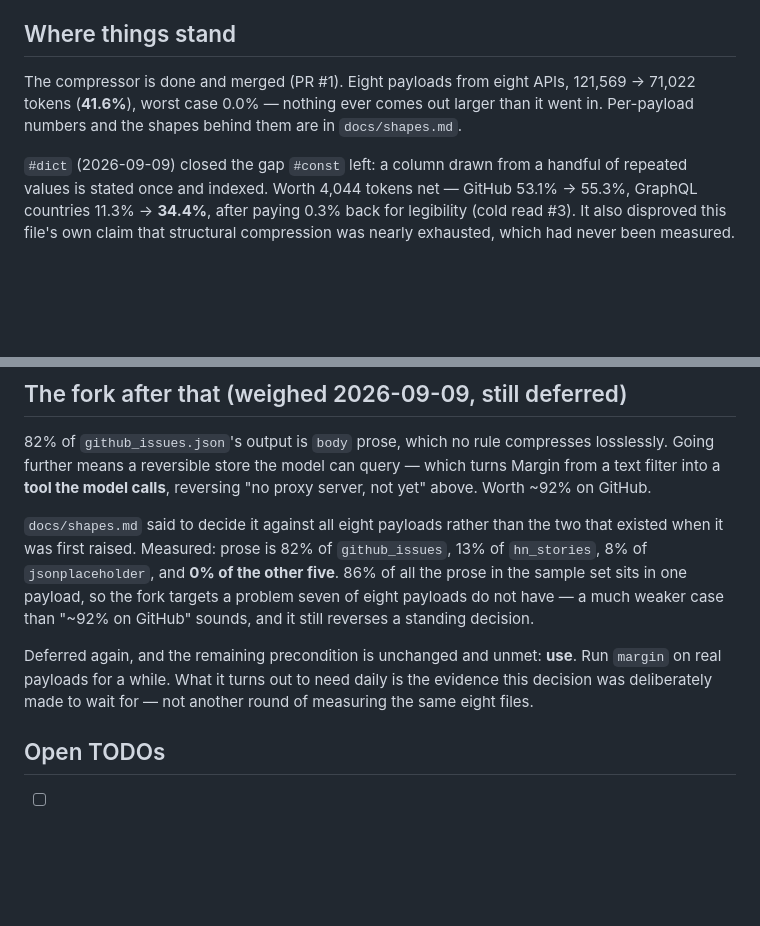
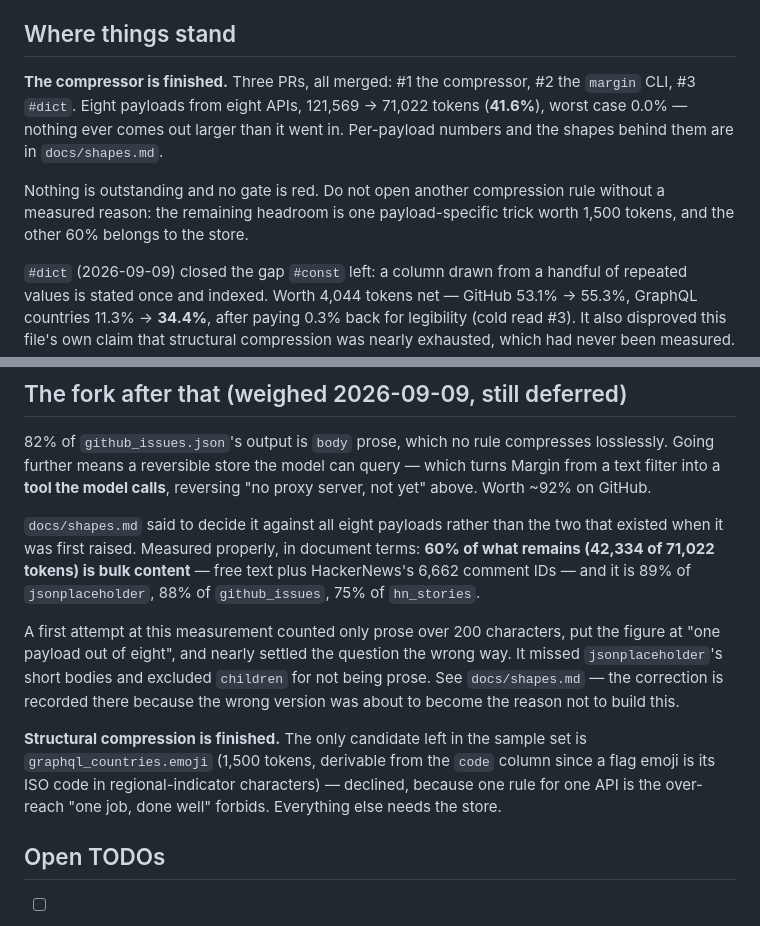
Before and after one commit to navyyshukla/Margin, a Markdown page: CLAUDE.md, 2 parts joined by grey strips. Rendered like a GitHub page; blank space fills up the shorter version.

```diff
--- a/CLAUDE.md
+++ b/CLAUDE.md
@@ -99,9 +99,14 @@ same weak point — counting — and the third finally got an answer wrong becau
   round.
 
 ## Where things stand
-The compressor is done and merged (PR #1). Eight payloads from eight APIs, 121,569 → 71,022 tokens
-(**41.6%**), worst case 0.0% — nothing ever comes out larger than it went in. Per-payload numbers
-and the shapes behind them are in `docs/shapes.md`.
+**The compressor is finished.** Three PRs, all merged: #1 the compressor, #2 the `margin` CLI,
+#3 `#dict`. Eight payloads from eight APIs, 121,569 → 71,022 tokens (**41.6%**), worst case 0.0% —
+nothing ever comes out larger than it went in. Per-payload numbers and the shapes behind them are
+in `docs/shapes.md`.
+
+Nothing is outstanding and no gate is red. Do not open another compression rule without a measured
+reason: the remaining headroom is one payload-specific trick worth 1,500 tokens, and the other 60%
+belongs to the store.
 
 `#dict` (2026-09-09) closed the gap `#const` left: a column drawn from a handful of repeated values
 is stated once and indexed. Worth 4,044 tokens net — GitHub 53.1% → 55.3%, GraphQL countries 11.3% →
@@ -124,14 +129,20 @@ further means a reversible store the model can query — which turns Margin from
 **tool the model calls**, reversing "no proxy server, not yet" above. Worth ~92% on GitHub.
 
 `docs/shapes.md` said to decide it against all eight payloads rather than the two that existed when
-it was first raised. Measured: prose is 82% of `github_issues`, 13% of `hn_stories`, 8% of
-`jsonplaceholder`, and **0% of the other five**. 86% of all the prose in the sample set sits in one
-payload, so the fork targets a problem seven of eight payloads do not have — a much weaker case
-than "~92% on GitHub" sounds, and it still reverses a standing decision.
+it was first raised. Measured properly, in document terms: **60% of what remains (42,334 of 71,022
+tokens) is bulk content** — free text plus HackerNews's 6,662 comment IDs — and it is 89% of
+`jsonplaceholder`, 88% of `github_issues`, 75% of `hn_stories`.
 
-Deferred again, and the remaining precondition is unchanged and unmet: **use**. Run `margin` on
-real payloads for a while. What it turns out to need daily is the evidence this decision was
-deliberately made to wait for — not another round of measuring the same eight files.
+A first attempt at this measurement counted only prose over 200 characters, put the figure at "one
+payload out of eight", and nearly settled the question the wrong way. It missed
+`jsonplaceholder`'s short bodies and excluded `children` for not being prose. See `docs/shapes.md`
+— the correction is recorded there because the wrong version was about to become the reason not
+to build this.
+
+**Structural compression is finished.** The only candidate left in the sample set is
+`graphql_countries.emoji` (1,500 tokens, derivable from the `code` column since a flag emoji is
+its ISO code in regional-indicator characters) — declined, because one rule for one API is the
+over-reach "one job, done well" forbids. Everything else needs the store.
 
 ## Open TODOs
 - [ ] Nothing harness-level.
```
Also changed, not shown: docs/shapes.md (+32 -11 lines).
